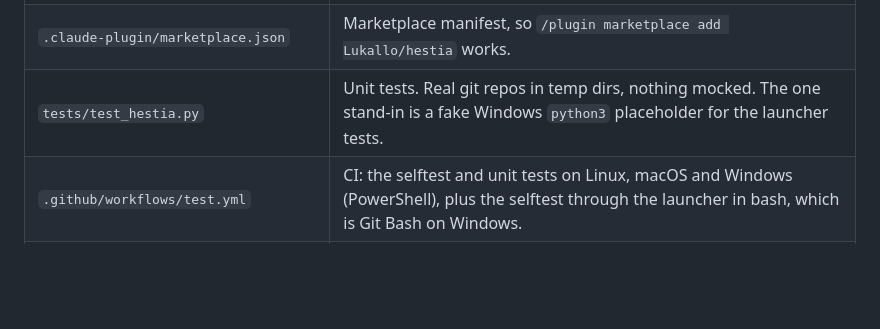
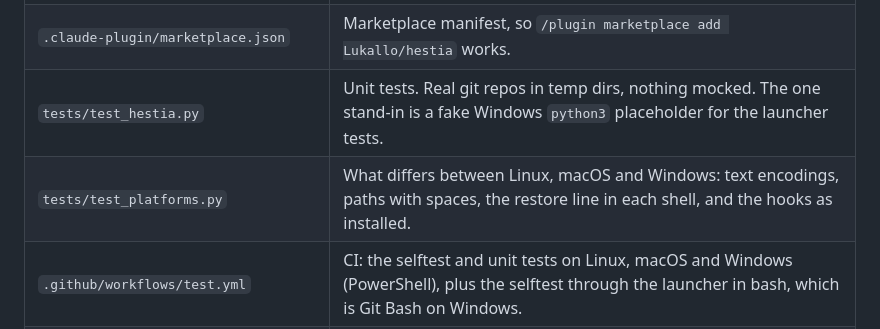
Before and after one commit to Lukallo/hestia, a Markdown page: AGENTS.md, the part around the change. Drawn GitHub-style; blank space fills up the shorter version.

```diff
--- a/AGENTS.md
+++ b/AGENTS.md
@@ -48,6 +48,7 @@ correctness bug.
 | `plugins/hestia/.claude-plugin/plugin.json` | Plugin manifest. |
 | `.claude-plugin/marketplace.json` | Marketplace manifest, so `/plugin marketplace add Lukallo/hestia` works. |
 | `tests/test_hestia.py` | Unit tests. Real git repos in temp dirs, nothing mocked. The one stand-in is a fake Windows `python3` placeholder for the launcher tests. |
+| `tests/test_platforms.py` | What differs between Linux, macOS and Windows: text encodings, paths with spaces, the restore line in each shell, and the hooks as installed. |
 | `.github/workflows/test.yml` | CI: the selftest and unit tests on Linux, macOS and Windows (PowerShell), plus the selftest through the launcher in bash, which is Git Bash on Windows. |
 | `tests/compat/` | A live check that runs real `claude -p` sessions with Hestia, a stand-in connector (`fake_mcp.py`) and a stand-in plugin (`other/`). Not one of the three checks: it needs the `claude` CLI and costs a few cents. |
 | `README.md` | The public face, read by users and by an automated judge. Every output block in it is a real capture. |
```
Also changed, not shown: README.md (+10 -6 lines).
